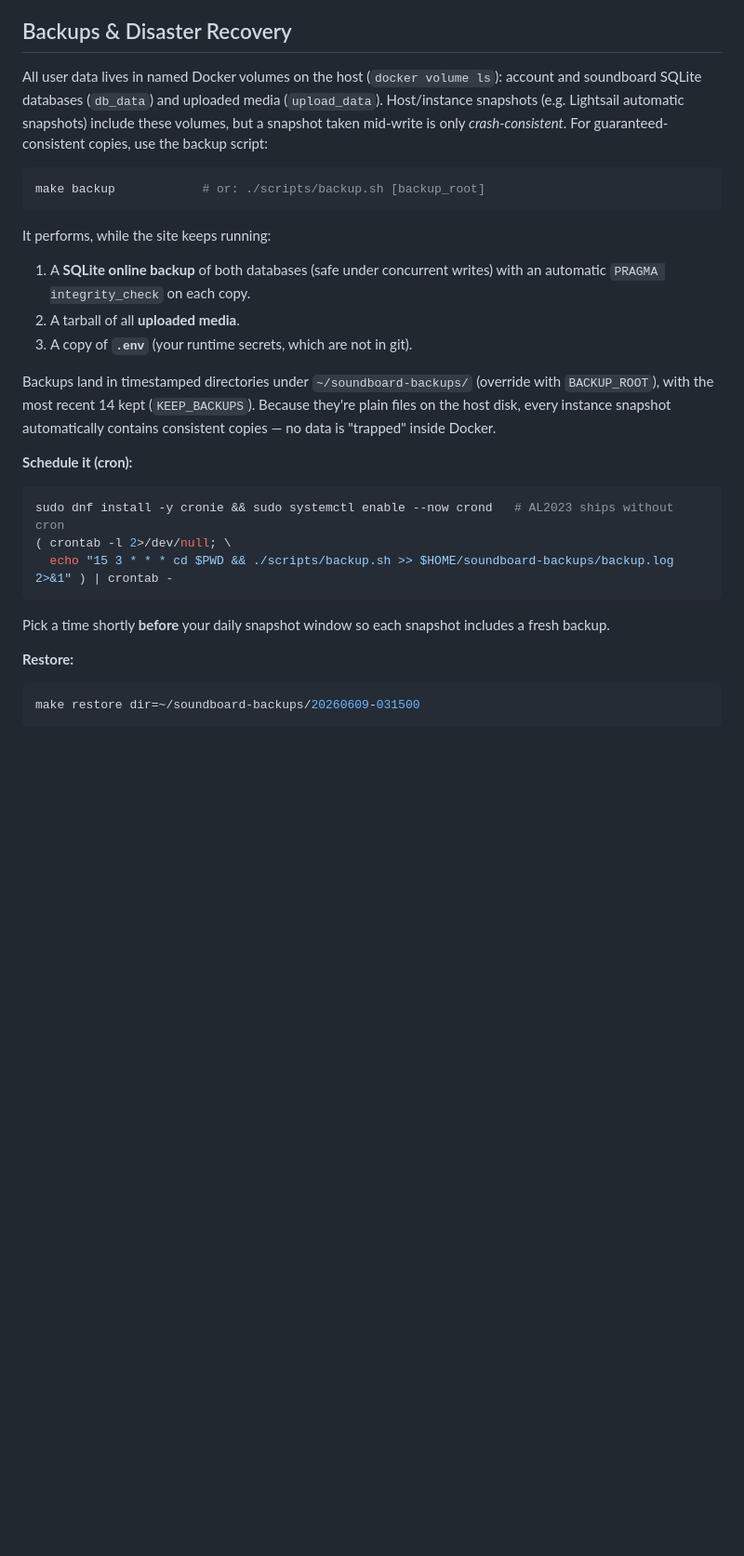
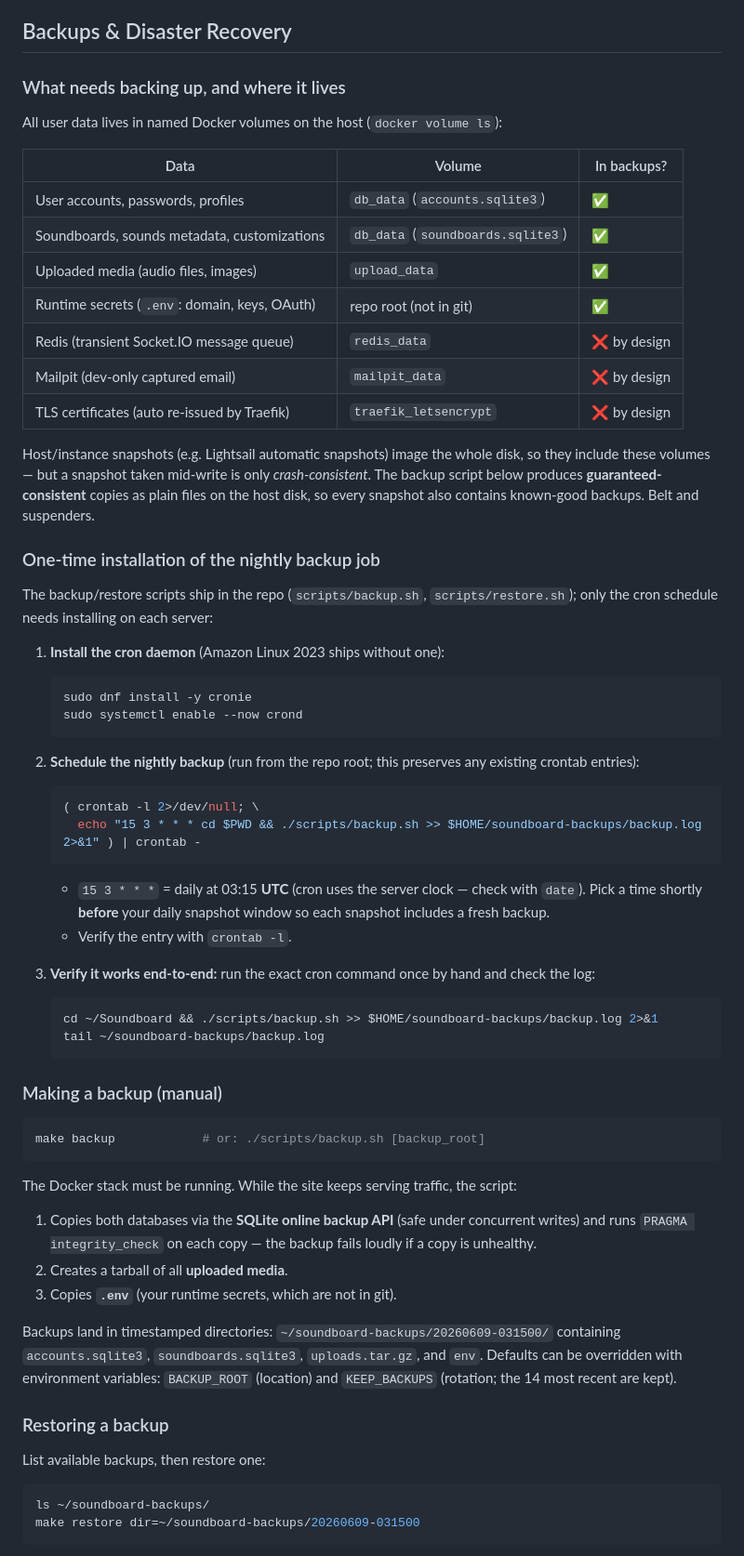
Before and after one commit to ernestgwilsonii/Soundboard, a Markdown page: README.md, the part around one of its changes. Shown at 93% size. Rendered like a GitHub page; blank space fills up the shorter version.

Commit message:
docs: complete backup/restore runbook in README
- Table of what data lives in which Docker volume and what is backed up
- Step-by-step one-time install of the nightly cron job (cronie on
  AL2023, crontab entry, end-to-end verification)
- Manual backup and restore usage, including the FORCE flag and
  expected downtime
- Full server-rebuild-from-backup procedure
- TODO instructions for offsite S3 copies: bucket creation, the two
  credential options for Lightsail (IAM user vs Lightsail bucket),
  cron integration, and verification — documented but not yet enabled

Co-Authored-By: Claude Fable 5 <noreply@anthropic.com>

````diff
--- a/README.md
+++ b/README.md
@@ -229,28 +229,64 @@ To enable "Sign in with Google", create credentials in the [Google Cloud Console
 
 ## Backups & Disaster Recovery
 
-All user data lives in named Docker volumes on the host (`docker volume ls`): account and soundboard SQLite databases (`db_data`) and uploaded media (`upload_data`). Host/instance snapshots (e.g. Lightsail automatic snapshots) include these volumes, but a snapshot taken mid-write is only *crash-consistent*. For guaranteed-consistent copies, use the backup script:
+### What needs backing up, and where it lives
+
+All user data lives in named Docker volumes on the host (`docker volume ls`):
+
+| Data | Volume | In backups? |
+|------|--------|-------------|
+| User accounts, passwords, profiles | `db_data` (`accounts.sqlite3`) | ✅ |
+| Soundboards, sounds metadata, customizations | `db_data` (`soundboards.sqlite3`) | ✅ |
+| Uploaded media (audio files, images) | `upload_data` | ✅ |
+| Runtime secrets (`.env`: domain, keys, OAuth) | repo root (not in git) | ✅ |
+| Redis (transient Socket.IO message queue) | `redis_data` | ❌ by design |
+| Mailpit (dev-only captured email) | `mailpit_data` | ❌ by design |
+| TLS certificates (auto re-issued by Traefik) | `traefik_letsencrypt` | ❌ by design |
+
+Host/instance snapshots (e.g. Lightsail automatic snapshots) image the whole disk, so they include these volumes — but a snapshot taken mid-write is only *crash-consistent*. The backup script below produces **guaranteed-consistent** copies as plain files on the host disk, so every snapshot also contains known-good backups. Belt and suspenders.
+
+### One-time installation of the nightly backup job
+
+The backup/restore scripts ship in the repo (`scripts/backup.sh`, `scripts/restore.sh`); only the cron schedule needs installing on each server:
+
+1.  **Install the cron daemon** (Amazon Linux 2023 ships without one):
+    ```bash
+    sudo dnf install -y cronie
+    sudo systemctl enable --now crond
+    ```
+
+2.  **Schedule the nightly backup** (run from the repo root; this preserves any existing crontab entries):
+    ```bash
+    ( crontab -l 2>/dev/null; \
+      echo "15 3 * * * cd $PWD && ./scripts/backup.sh >> $HOME/soundboard-backups/backup.log 2>&1" ) | crontab -
+    ```
+    *   `15 3 * * *` = daily at 03:15 **UTC** (cron uses the server clock — check with `date`). Pick a time shortly **before** your daily snapshot window so each snapshot includes a fresh backup.
+    *   Verify the entry with `crontab -l`.
+
+3.  **Verify it works end-to-end:** run the exact cron command once by hand and check the log:
+    ```bash
+    cd ~/Soundboard && ./scripts/backup.sh >> $HOME/soundboard-backups/backup.log 2>&1
+    tail ~/soundboard-backups/backup.log
+    ```
+
+### Making a backup (manual)
 
 ```bash
 make backup            # or: ./scripts/backup.sh [backup_root]
 ```
 
-It performs, while the site keeps running:
-1.  A **SQLite online backup** of both databases (safe under concurrent writes) with an automatic `PRAGMA integrity_check` on each copy.
-2.  A tarball of all **uploaded media**.
-3.  A copy of **`.env`** (your runtime secrets, which are not in git).
+The Docker stack must be running. While the site keeps serving traffic, the script:
+1.  Copies both databases via the **SQLite online backup API** (safe under concurrent writes) and runs `PRAGMA integrity_check` on each copy — the backup fails loudly if a copy is unhealthy.
+2.  Creates a tarball of all **uploaded media**.
+3.  Copies **`.env`** (your runtime secrets, which are not in git).
 
-Backups land in timestamped directories under `~/soundboard-backups/` (override with `BACKUP_ROOT`), with the most recent 14 kept (`KEEP_BACKUPS`). Because they're plain files on the host disk, every instance snapshot automatically contains consistent copies — no data is "trapped" inside Docker.
+Backups land in timestamped directories: `~/soundboard-backups/20260609-031500/` containing `accounts.sqlite3`, `soundboards.sqlite3`, `uploads.tar.gz`, and `env`. Defaults can be overridden with environment variables: `BACKUP_ROOT` (location) and `KEEP_BACKUPS` (rotation; the 14 most recent are kept).
 
-**Schedule it (cron):**
+### Restoring a backup
+
+List available backups, then restore one:
+
 ```bash
-sudo dnf install -y cronie && sudo systemctl enable --now crond   # AL2023 ships without cron
-( crontab -l 2>/dev/null; \
-  echo "15 3 * * * cd $PWD && ./scripts/backup.sh >> $HOME/soundboard-backups/backup.log 2>&1" ) | crontab -
-```
-Pick a time shortly **before** your daily snapshot window so each snapshot includes a fresh backup.
-
-**Restore:**
-```bash
+ls ~/soundboard-backups/
 make restore dir=~/soundboard-backups/20260609-031500
 ```
````
Also changed, not shown: other parts of README.md (+32 -3 lines).
